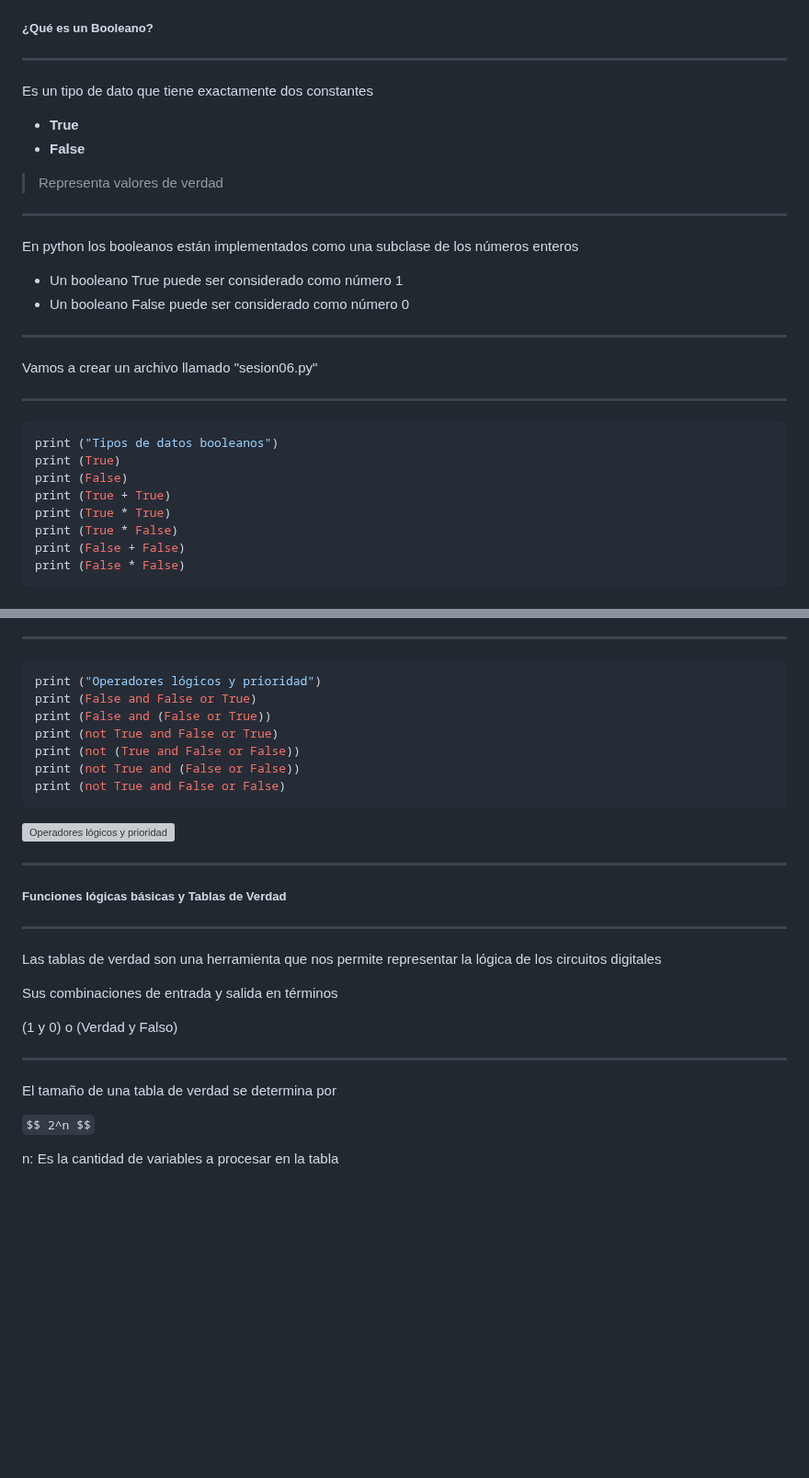
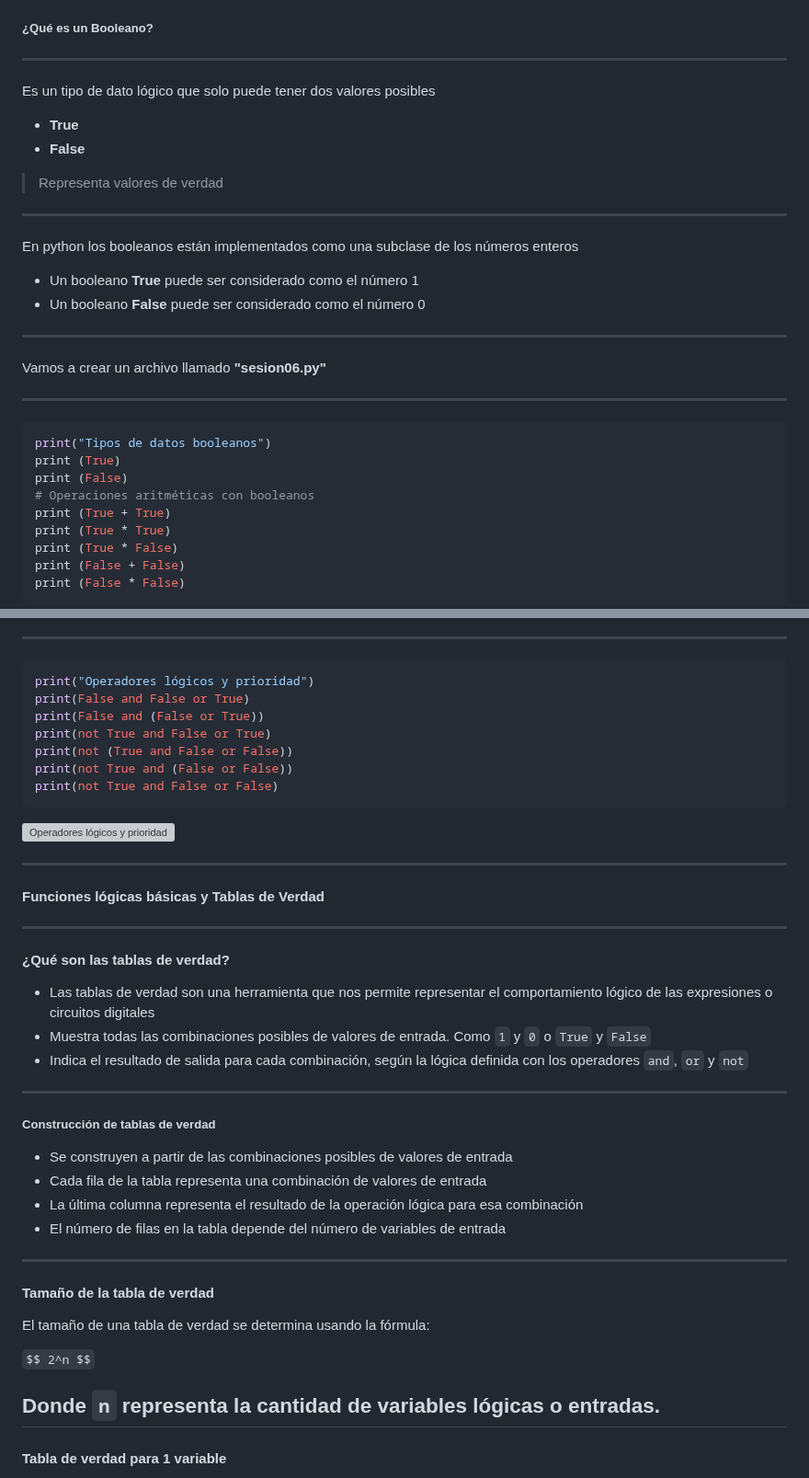
Before and after one commit to python-la-paz/python-study-group-fundamentals, a Markdown page: content/sesion06/Readme.md, 2 parts joined by grey strips. Shown at 92% size. Drawn GitHub-style; blank space fills up the shorter version; grey boxes are pictures that could not be loaded.

````diff
--- a/content/sesion06/Readme.md
+++ b/content/sesion06/Readme.md
@@ -12,7 +12,7 @@
 ##### ¿Qué es un Booleano?
 
 ---
-Es un  tipo de dato que tiene exactamente dos constantes
+Es un tipo de dato lógico que solo puede tener dos valores posibles
 
 - **True**
 - **False**
@@ -21,17 +21,18 @@ Es un  tipo de dato que tiene exactamente dos constantes
 ---
 En python los booleanos están implementados como una subclase de los números enteros
 
-- Un booleano True puede ser considerado como número  1
-- Un booleano False puede ser considerado como número 0
+- Un booleano **True** puede ser considerado como el número  1
+- Un booleano **False** puede ser considerado como el número 0
 
 ---
-Vamos a crear un archivo llamado "sesion06.py"
+Vamos a crear un archivo llamado **"sesion06.py"**
 
 ---
-```python [1-3|4-8]
-print ("Tipos de datos booleanos")
+```python [1-3|4-9]
+print("Tipos de datos booleanos")
 print (True)
 print (False)
+# Operaciones aritméticas con booleanos
 print (True + True)
 print (True * True)
 print (True * False)
@@ -198,31 +221,40 @@ Siguen un orden de prioridad al momento de ser evaluados
 
 ---
 ```python [1-2|3|4|5|6|7]
-print ("Operadores lógicos y prioridad")
-print (False and False or True)
-print (False and (False or True))
-print (not True and False or True)
-print (not (True and False or False))
-print (not True and (False or False))
-print (not True and False or False)
+print("Operadores lógicos y prioridad")
+print(False and False or True)
+print(False and (False or True))
+print(not True and False or True)
+print(not (True and False or False))
+print(not True and (False or False))
+print(not True and False or False)
 ```
 
 ![Operadores lógicos y prioridad](./img/08.png) <!-- .element width="50%" -->
 
 ---
-##### Funciones lógicas básicas y Tablas de Verdad
+#### Funciones lógicas básicas y Tablas de Verdad
 
 ---
-Las tablas de verdad son una herramienta que nos permite representar la lógica de los circuitos digitales
-
-Sus combinaciones de entrada y salida en términos
-
-(1 y 0) o (Verdad y Falso)
+#### ¿Qué son las tablas de verdad?
+- Las tablas de verdad son una herramienta que nos permite representar el comportamiento lógico de las expresiones o circuitos digitales
+- Muestra todas las combinaciones posibles de valores de entrada. Como `1` y `0` o `True` y `False`
+- Indica el resultado de salida para cada combinación, según la lógica definida con los operadores `and`, `or` y `not`
 
 ---
-El tamaño de una tabla de verdad se determina por
+##### Construcción de tablas de verdad
+- Se construyen a partir de las combinaciones posibles de valores de entrada
+- Cada fila de la tabla representa una combinación de valores de entrada
+- La última columna representa el resultado de la operación lógica para esa combinación
+- El número de filas en la tabla depende del número de variables de entrada
+---
+#### Tamaño de la tabla de verdad
+
+El tamaño de una tabla de verdad se determina usando la fórmula:
 
 `$$ 2^n $$`
 
-n: Es la cantidad de variables a procesar en la tabla
+Donde `n` representa la cantidad de variables lógicas o entradas.
+---
+#### Tabla de verdad para 1 variable
 
````
Also changed, not shown: other parts of content/sesion06/Readme.md (+100 -78 lines).
